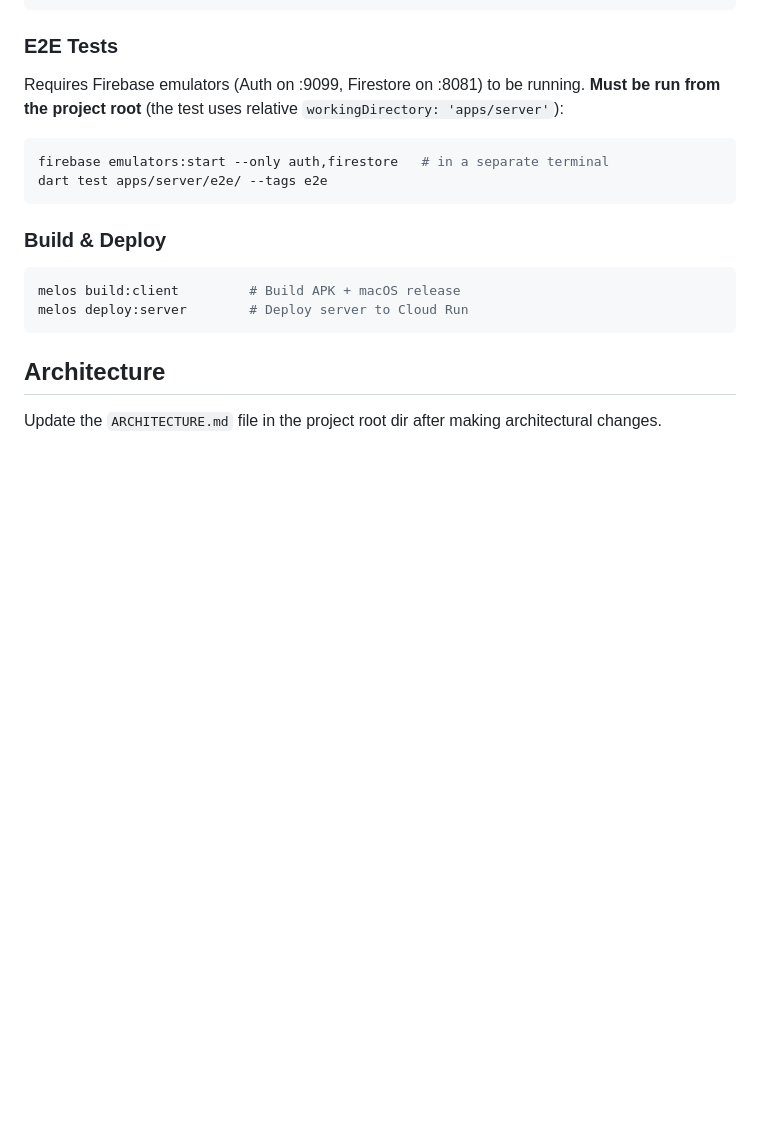
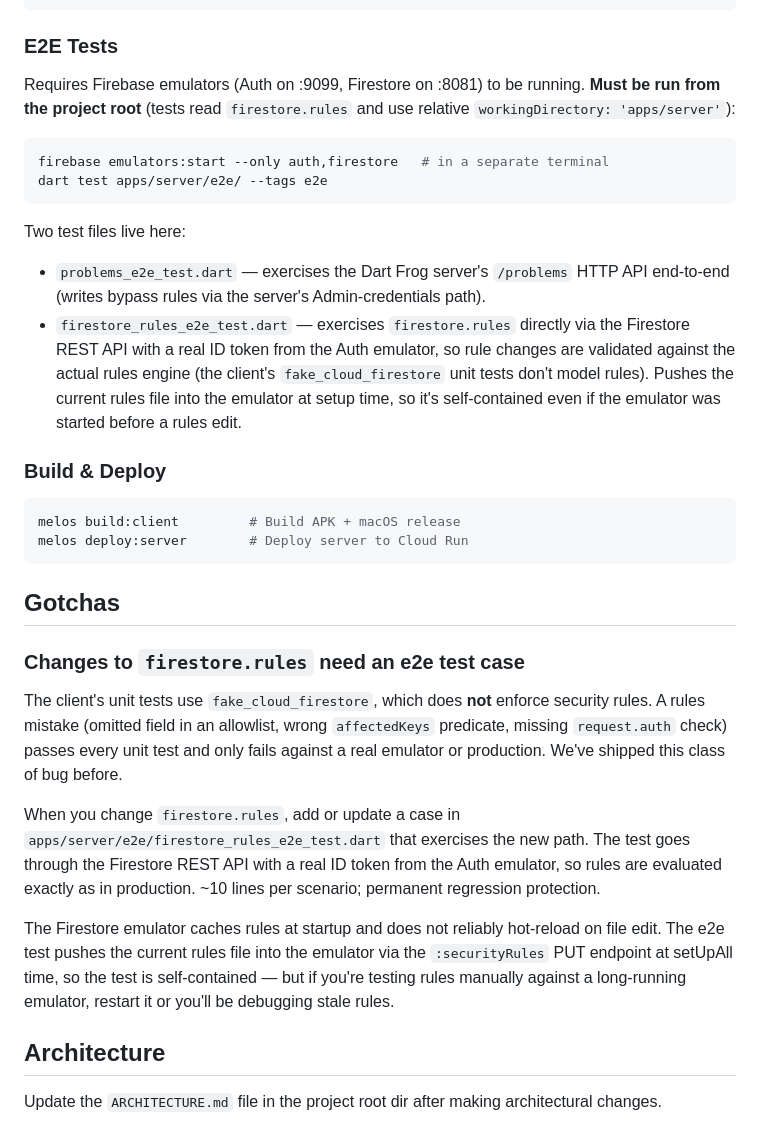
Before and after one commit to adsouza/votasq, a Markdown page: AGENTS.md, the part around the change. Rendered like a GitHub page; blank space fills up the shorter version.

Commit message:
docs(agents): mirror CLAUDE.md Gotchas + e2e test-file notes
Pre-push hook enforces AGENTS.md / CLAUDE.md stay in sync past their
tool-identity lines. Bringing AGENTS.md up to date with the recent
CLAUDE.md edits (E2E section detail + the new Gotchas section about
firestore.rules tests).

Co-Authored-By: Claude Opus 4.7 (1M context) <noreply@anthropic.com>

````diff
--- a/AGENTS.md
+++ b/AGENTS.md
@@ -53,12 +53,17 @@ cd apps/server && gcloud auth application-default login && dart_frog dev
 
 ### E2E Tests
 
-Requires Firebase emulators (Auth on :9099, Firestore on :8081) to be running. **Must be run from the project root** (the test uses relative `workingDirectory: 'apps/server'`):
+Requires Firebase emulators (Auth on :9099, Firestore on :8081) to be running. **Must be run from the project root** (tests read `firestore.rules` and use relative `workingDirectory: 'apps/server'`):
 
 ```sh
 firebase emulators:start --only auth,firestore   # in a separate terminal
 dart test apps/server/e2e/ --tags e2e
 ```
+
+Two test files live here:
+
+- `problems_e2e_test.dart` — exercises the Dart Frog server's `/problems` HTTP API end-to-end (writes bypass rules via the server's Admin-credentials path).
+- `firestore_rules_e2e_test.dart` — exercises `firestore.rules` directly via the Firestore REST API with a real ID token from the Auth emulator, so rule changes are validated against the actual rules engine (the client's `fake_cloud_firestore` unit tests don't model rules). Pushes the current rules file into the emulator at setup time, so it's self-contained even if the emulator was started before a rules edit.
 
 ### Build & Deploy
 
@@ -66,6 +71,16 @@ dart test apps/server/e2e/ --tags e2e
 melos build:client         # Build APK + macOS release
 melos deploy:server        # Deploy server to Cloud Run
 ```
+
+## Gotchas
+
+### Changes to `firestore.rules` need an e2e test case
+
+The client's unit tests use `fake_cloud_firestore`, which does **not** enforce security rules. A rules mistake (omitted field in an allowlist, wrong `affectedKeys` predicate, missing `request.auth` check) passes every unit test and only fails against a real emulator or production. We've shipped this class of bug before.
+
+When you change `firestore.rules`, add or update a case in `apps/server/e2e/firestore_rules_e2e_test.dart` that exercises the new path. The test goes through the Firestore REST API with a real ID token from the Auth emulator, so rules are evaluated exactly as in production. ~10 lines per scenario; permanent regression protection.
+
+The Firestore emulator caches rules at startup and does not reliably hot-reload on file edit. The e2e test pushes the current rules file into the emulator via the `:securityRules` PUT endpoint at setUpAll time, so the test is self-contained — but if you're testing rules manually against a long-running emulator, restart it or you'll be debugging stale rules.
 
 ## Architecture
 
````
